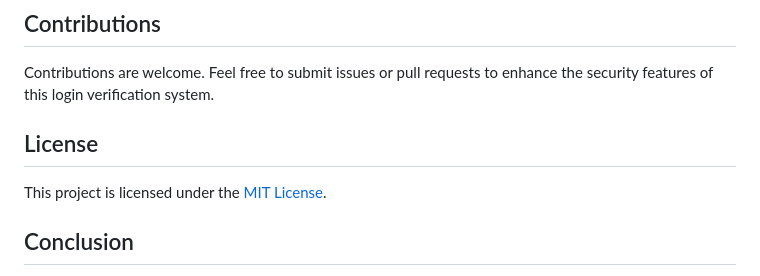
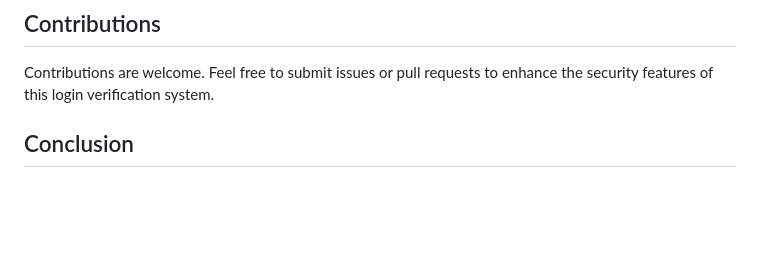
Before and after one commit to labibazad191/-PresKibo-Fortifying-Security-in-the-Digital-Realm, a Markdown page: README.md, the part around one of its changes. GitHub-like rendering; blank space fills up the shorter version.

```diff
--- a/README.md
+++ b/README.md
@@ -97,8 +97,6 @@ This project prioritizes security at every level, adhering to industry best prac
 ## Contributions
 Contributions are welcome. Feel free to submit issues or pull requests to enhance the security features of this login verification system.
 
-## License
-This project is licensed under the [MIT License](LICENSE).
 
 ## Conclusion
 
```
Also changed, not shown: other parts of README.md (+2 -2 lines).
